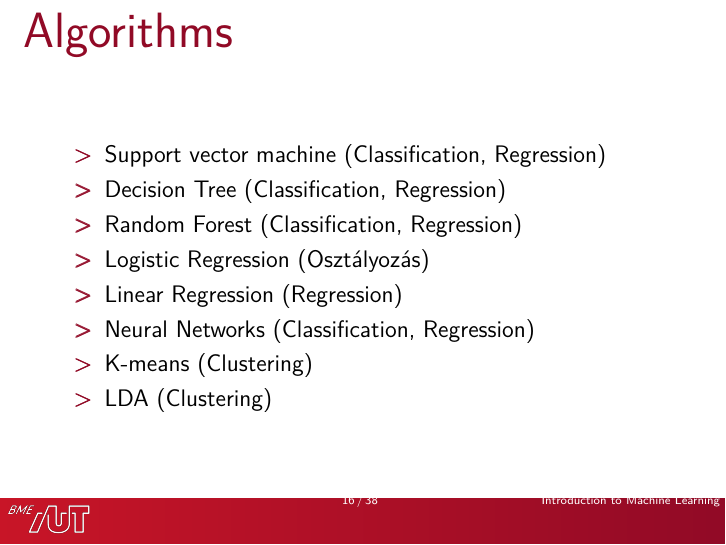
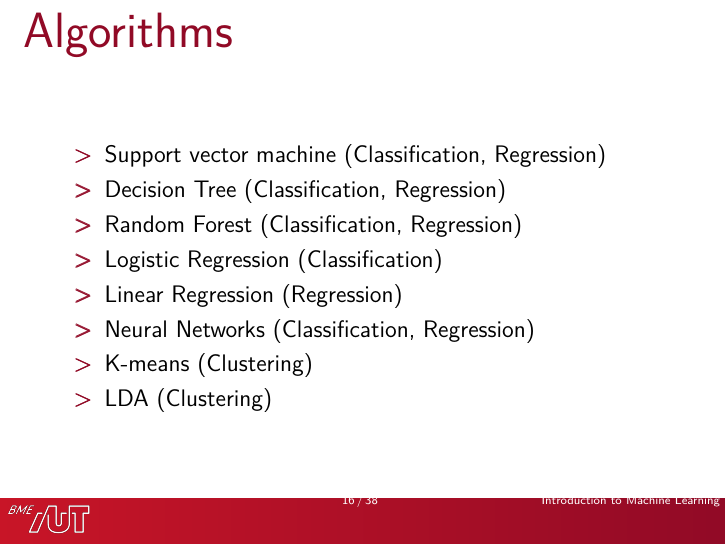
Before and after one commit to adaamko/teaching, LaTeX slides (bi/slides_en.tex): page 19 of 42. Compiled offline with XeLaTeX.

Commit message:
classification

```diff
--- a/bi/slides_en.tex
+++ b/bi/slides_en.tex
@@ -239,7 +239,7 @@
 		\item Support vector machine (Classification, Regression)
 		\item Decision Tree (Classification, Regression)
 		\item Random Forest (Classification, Regression)
-		\item Logistic Regression (Osztályozás)
+		\item Logistic Regression (Classification)
 		\item Linear Regression (Regression)
 		\item Neural Networks (Classification, Regression)
 		\item K-means (Clustering)
```
